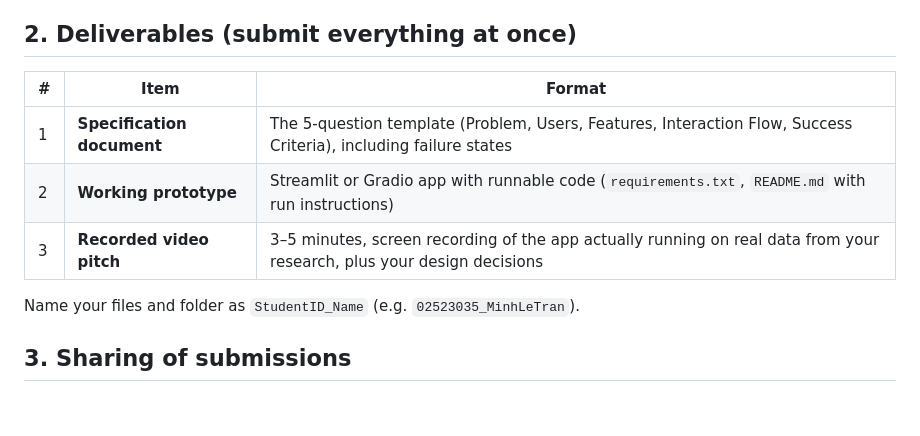
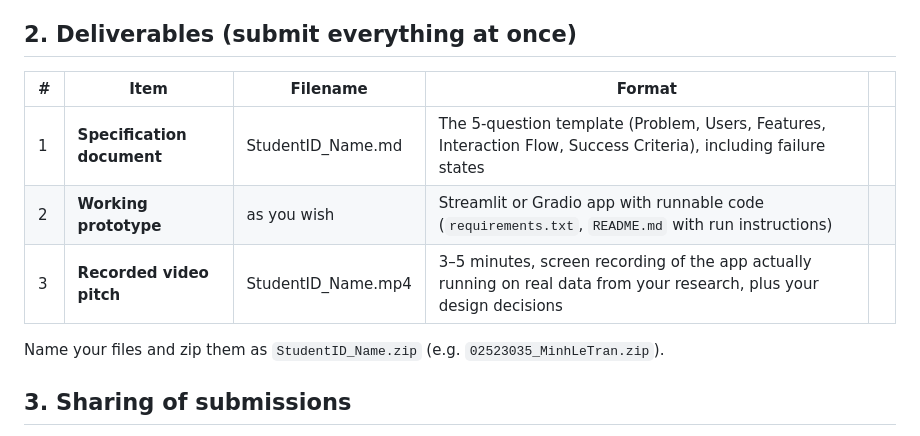
Before and after one commit to MIRAE-Laboratory/UST_Lecture_AgenticAI, a Markdown page: Mid-term_Project_Notice.md, the part around the change. GitHub-like rendering; blank space fills up the shorter version.

Commit message:
mid-term project notice

```diff
--- a/Mid-term_Project_Notice.md
+++ b/Mid-term_Project_Notice.md
@@ -9,13 +9,13 @@
 
 ## 2. Deliverables (submit everything at once)
 
-| # | Item                             | Format                                                                                                                 |
-| - | -------------------------------- | ---------------------------------------------------------------------------------------------------------------------- |
-| 1 | **Specification document** | The 5-question template (Problem, Users, Features, Interaction Flow, Success Criteria), including failure states       |
-| 2 | **Working prototype**      | Streamlit or Gradio app with runnable code (`requirements.txt`, `README.md` with run instructions)                 |
-| 3 | **Recorded video pitch**   | 3–5 minutes, screen recording of the app actually running on real data from your research, plus your design decisions |
+| # | Item                             | Filename           | Format                                                                                                                 |  |
+| - | -------------------------------- | ------------------ | ---------------------------------------------------------------------------------------------------------------------- | - |
+| 1 | **Specification document** | StudentID_Name.md  | The 5-question template (Problem, Users, Features, Interaction Flow, Success Criteria), including failure states       |  |
+| 2 | **Working prototype**      | as you wish        | Streamlit or Gradio app with runnable code (`requirements.txt`, `README.md` with run instructions)                 |  |
+| 3 | **Recorded video pitch**   | StudentID_Name.mp4 | 3–5 minutes, screen recording of the app actually running on real data from your research, plus your design decisions |  |
 
-Name your files and folder as `StudentID_Name` (e.g. `02523035_MinhLeTran`).
+Name your files and zip them as `StudentID_Name.zip` (e.g. `02523035_MinhLeTran.zip`).
 
 ## 3. Sharing of submissions
 
```
